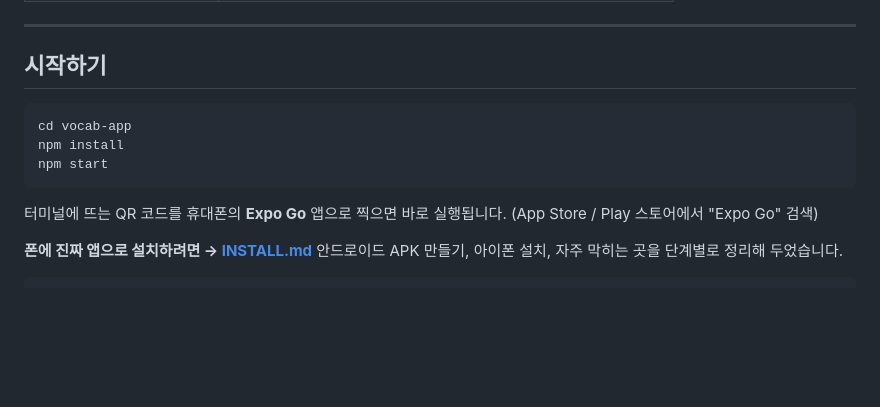
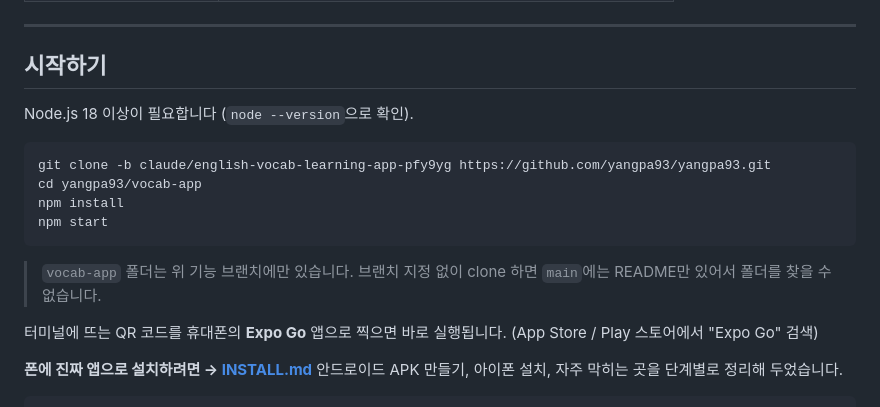
Before and after one commit to yangpa93/yangpa93, a Markdown page: vocab-app/README.md, the part around the change. GitHub-like rendering; blank space fills up the shorter version.

````diff
--- a/vocab-app/README.md
+++ b/vocab-app/README.md
@@ -24,11 +24,17 @@ Expo(React Native)로 만들어 iOS·Android에서 그대로 돌아가고, **서
 
 ## 시작하기
 
+Node.js 18 이상이 필요합니다 (`node --version`으로 확인).
+
 ```bash
-cd vocab-app
+git clone -b claude/english-vocab-learning-app-pfy9yg https://github.com/yangpa93/yangpa93.git
+cd yangpa93/vocab-app
 npm install
 npm start
 ```
+
+> `vocab-app` 폴더는 위 기능 브랜치에만 있습니다. 브랜치 지정 없이 clone 하면
+> `main`에는 README만 있어서 폴더를 찾을 수 없습니다.
 
 터미널에 뜨는 QR 코드를 휴대폰의 **Expo Go** 앱으로 찍으면 바로 실행됩니다.
 (App Store / Play 스토어에서 "Expo Go" 검색)
````
Also changed, not shown: vocab-app/INSTALL.md (+70 -9 lines).
